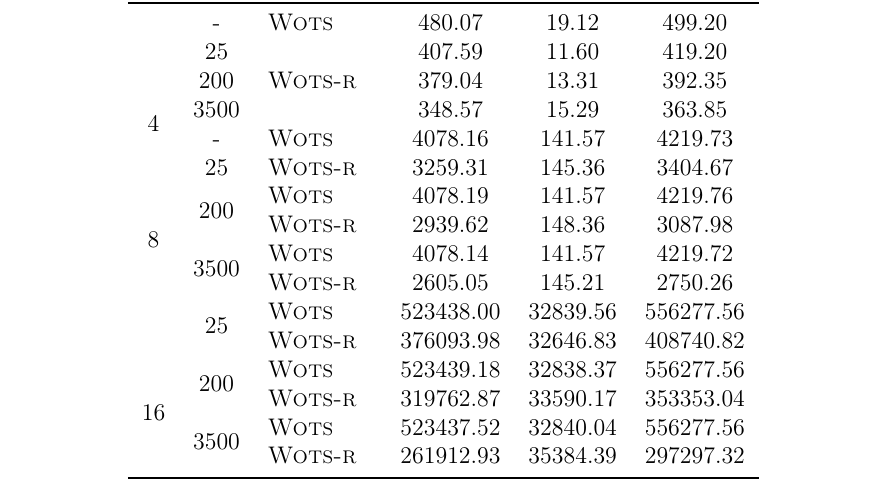
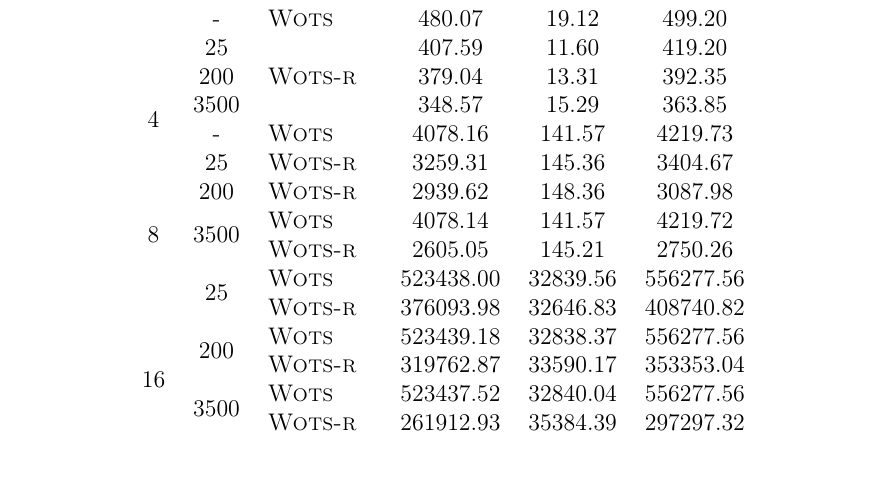
Before and after one commit to zambonin/bsc, a LaTeX document (bsc.tex): part of page 44 of 49, cut so that both start at the same text, the shorter picture padded with empty space. Compiled offline with pdfLaTeX.

Commit message:
sharelatex: update bsc.tex from r37962 to r37963

```diff
--- a/bsc.tex
+++ b/bsc.tex
@@ -2020,9 +2020,7 @@ Os valores na Tabela~\ref{tab:2} consistem da média aritmética de $2^{14}$ con
 \multirow{8}{*}{8}
  & - &    \textsc{Wots} &    4078.16 &     141.57 &    4219.73 \\
 & 25 &  \textsc{Wots-r} &    3259.31 &     145.36 &    3404.67 \\
-& \multirow{2}{*}{200}
-   &    \textsc{Wots} &    4078.19 &     141.57 &    4219.76 \\
- & &  \textsc{Wots-r} &    2939.62 &     148.36 &    3087.98 \\
+& 200 &  \textsc{Wots-r} &    2939.62 &     148.36 &    3087.98 \\
 & \multirow{2}{*}{3500}
    &    \textsc{Wots} &    4078.14 &     141.57 &    4219.72 \\
  & &  \textsc{Wots-r} &    2605.05 &     145.21 &    2750.26 \\
```
